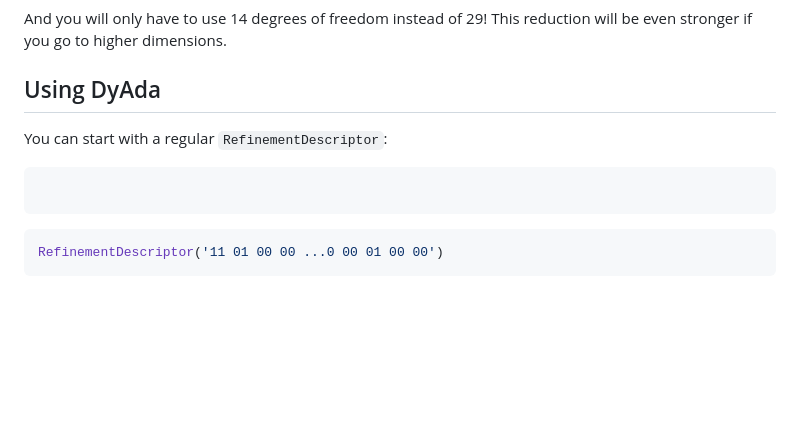
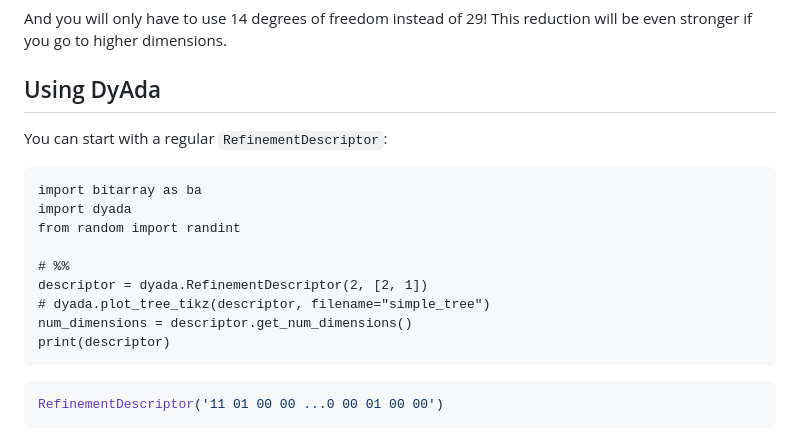
Before and after one commit to freifrauvonbleifrei/DyAda, a Markdown page: README.md, the part around the change. Rendered like a GitHub page; blank space fills up the shorter version.

Commit message:
docs: Apply Code Embedder

````diff
--- a/README.md
+++ b/README.md
@@ -75,6 +75,15 @@ This reduction will be even stronger if you go to higher dimensions.
 You can start with a regular `RefinementDescriptor`:
 
 ```python:dyada_tutorial.py:s:A
+import bitarray as ba
+import dyada
+from random import randint
+
+# %%
+descriptor = dyada.RefinementDescriptor(2, [2, 1])
+# dyada.plot_tree_tikz(descriptor, filename="simple_tree")
+num_dimensions = descriptor.get_num_dimensions()
+print(descriptor)
 ```
 
 ```python
````
